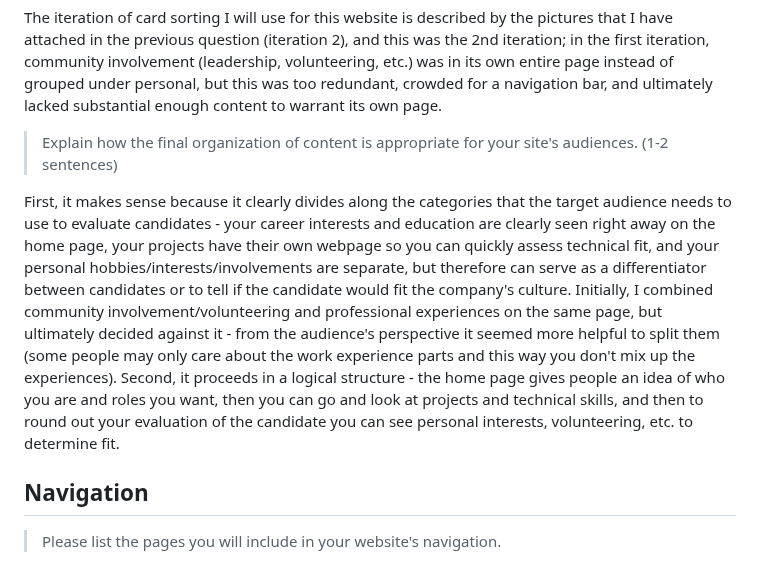
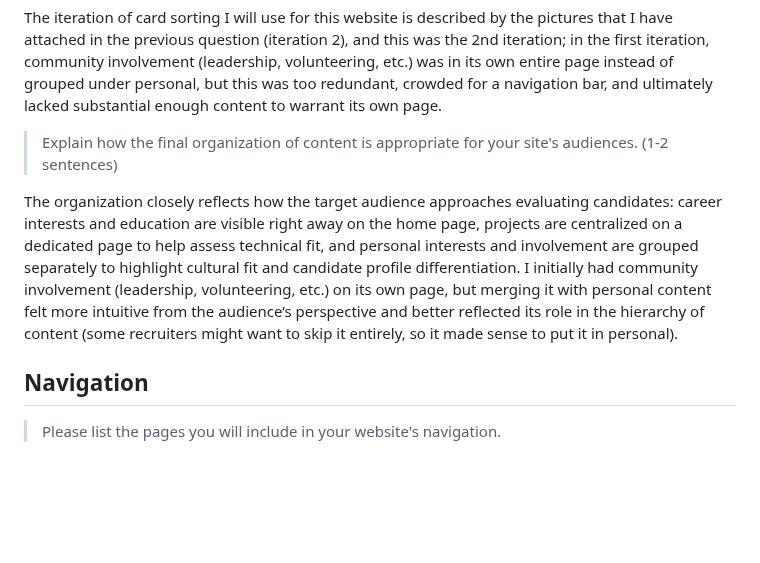
Before and after one commit to faith-s-g/faith-portfolio, a Markdown page: design-plan/milestone-1.md, the part around the change. Drawn GitHub-style; blank space fills up the shorter version.

Commit message:
more concise answer

```diff
--- a/design-plan/milestone-1.md
+++ b/design-plan/milestone-1.md
@@ -252,7 +252,7 @@ The iteration of card sorting I will use for this website is described by the pi
 
 > Explain how the final organization of content is appropriate for your site's audiences. (1-2 sentences)
 
-First, it makes sense because it clearly divides along the categories that the target audience needs to use to evaluate candidates - your career interests and education are clearly seen right away on the home page, your projects have their own webpage so you can quickly assess technical fit, and your personal hobbies/interests/involvements are separate, but therefore can serve as a differentiator between candidates or to tell if the candidate would fit the company's culture. Initially, I combined community involvement/volunteering and professional experiences on the same page, but ultimately decided against it - from the audience's perspective it seemed more helpful to split them (some people may only care about the work experience parts and this way you don't mix up the experiences). Second, it proceeds in a logical structure - the home page gives people an idea of who you are and roles you want, then you can go and look at projects and technical skills, and then to round out your evaluation of the candidate you can see personal interests, volunteering, etc. to determine fit.
+The organization closely reflects how the target audience approaches evaluating candidates: career interests and education are visible right away on the home page, projects are centralized on a dedicated page to help assess technical fit, and personal interests and involvement are grouped separately to highlight cultural fit and candidate profile differentiation. I initially had community involvement (leadership, volunteering, etc.) on its own page, but merging it with personal content felt more intuitive from the audience’s perspective and better reflected its role in the hierarchy of content (some recruiters might want to skip it entirely, so it made sense to put it in personal).
 
 ## Navigation
 > Please list the pages you will include in your website's navigation.
```
